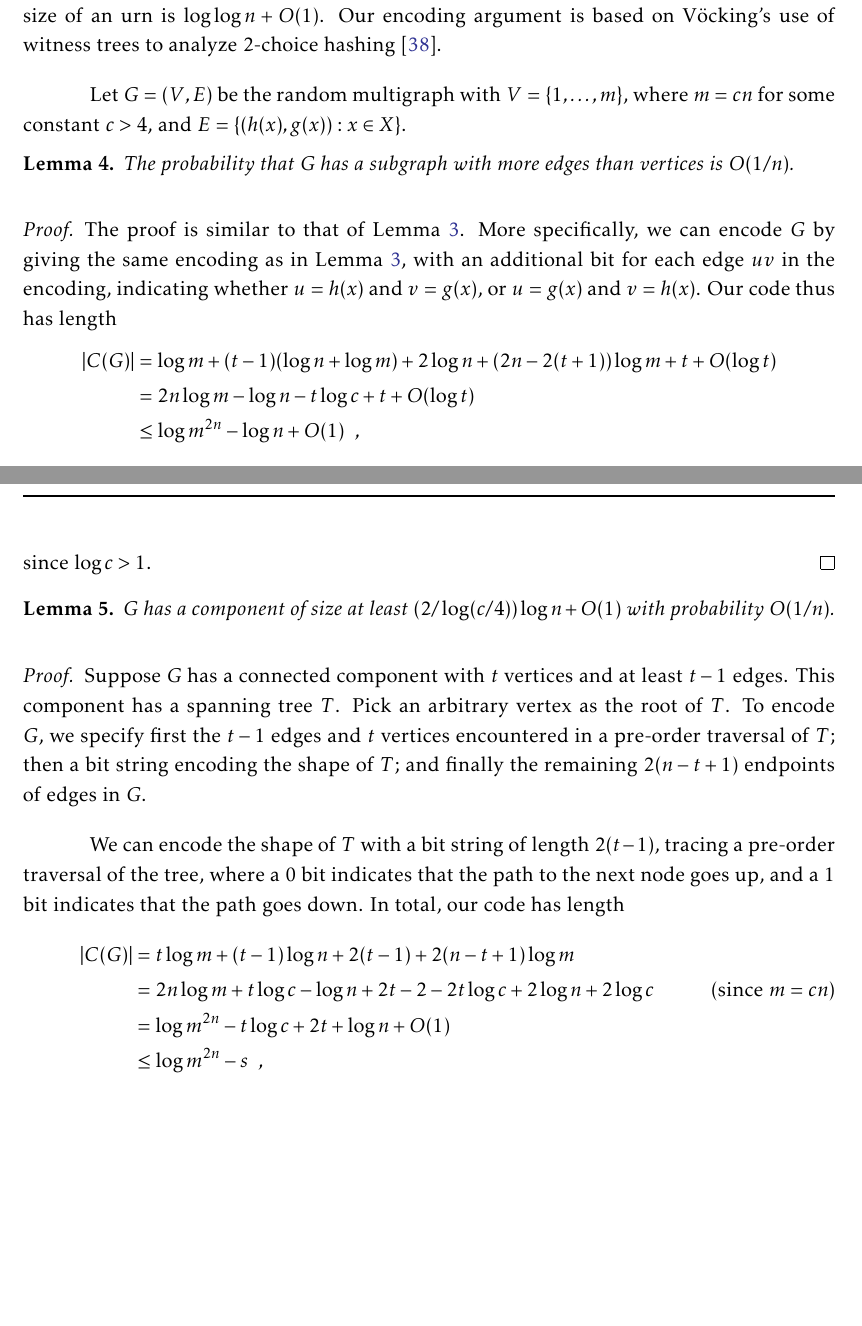
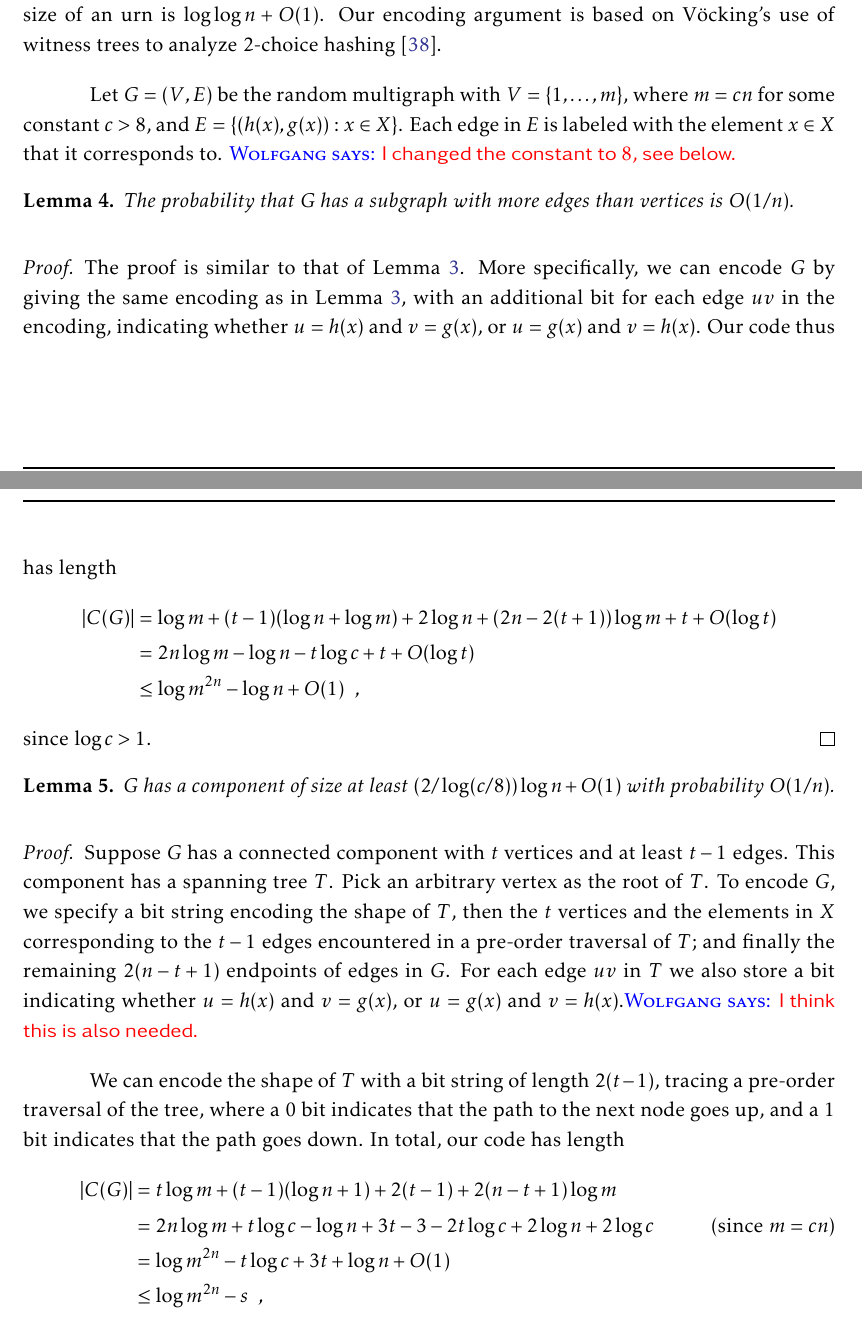
Before and after one commit to patmorin/encoding, a LaTeX document (encoding.tex): two parts of pages 22 and 23 of 49, joined at a grey line, cut so that both start at the same text, the shorter picture padded with empty space. Compiled offline with pdfLaTeX.

Commit message:
Changes in Section 3.5. I believe we need more bits in the encoding, leading to a larger value of t.

```diff
--- a/encoding.tex
+++ b/encoding.tex
@@ -1097,8 +1097,10 @@ is based on V\"{o}cking's use of witness trees to analyze 2-choice
 hashing~\cite{vocking:witness}.
 
 Let $G = (V, E)$ be the random multigraph with $V = \{1, \ldots, m\}$,
-where $m = cn$ for some constant $c > 4$, and
-$E = \{(h(x), g(x)) : x \in X\}$.
+where $m = cn$ for some constant $c > 8$, and
+$E = \{(h(x), g(x)) : x \in X\}$. Each edge in $E$ is
+labeled with the element $x \in X$ that it corresponds to.
+\wolfgang{I changed the constant to $8$, see below.}
 
 \begin{lem}\lemlabel{two-choice-two-cycles}
   The probability that $G$ has a subgraph with more edges than
@@ -1120,25 +1122,30 @@ $E = \{(h(x), g(x)) : x \in X\}$.
 \end{proof}
 
 \begin{lem}\lemlabel{two-choice-component-size}
-  $G$ has a component of size at least $(2/\log(c/4))\log n + O(1)$
+  $G$ has a component of size at least $(2/\log(c/8))\log n + O(1)$
   with probability $O(1/n)$.
 \end{lem}
 \begin{proof}
   Suppose $G$ has a connected component with $t$ vertices and at least
   $t-1$ edges. This component has a spanning tree $T$. Pick an
   arbitrary vertex as the root of $T$. To encode $G$, we specify
-  first the $t - 1$ edges and $t$ vertices encountered in a pre-order
-  traversal of $T$; then a bit string encoding the shape of $T$; and
+  a bit string encoding the shape of $T$, then
+  the $t$ vertices and the elements in $X$ corresponding to
+  the $t-1$ edges encountered in a pre-order
+  traversal of $T$; and
   finally the remaining $2(n - t + 1)$ endpoints of edges in $G$.
+  For each edge $uv$ in $T$ we also store a bit
+   indicating whether $u = h(x)$ and $v = g(x)$, or $u
+  = g(x)$ and $v = h(x)$.\wolfgang{I think this is also needed.}
 
   We can encode the shape of $T$ with a bit string of length
   $2(t - 1)$, tracing a pre-order traversal of the tree, where a 0 bit
   indicates that the path to the next node goes up, and a 1 bit indicates
   that the path goes down. In total, our code has length
   \begin{align*}
-    |C(G)| &= t \log m + (t - 1) \log n + 2(t - 1) + 2 (n - t + 1) \log m \\
-           &= 2n\log m + t \log c - \log n + 2t - 2 - 2t \log c + 2\log n + 2 \log c \tag{since $m = cn$}\\
-           &= \log m^{2n} - t \log c + 2t + \log n + O(1) \\
+    |C(G)| &= t \log m + (t - 1) (\log n + 1) + 2(t - 1) + 2 (n - t + 1) \log m \\
+           &= 2n\log m + t \log c - \log n + 3t - 3 - 2t \log c + 2\log n + 2 \log c \tag{since $m = cn$}\\
+           &= \log m^{2n} - t \log c + 3t + \log n + O(1) \\
            &\le \log m^{2n} - s \enspace ,
   \end{align*}
   as long as $t$ is such that
```
Also changed, not shown: encoding.tex (12 more changed lines).
